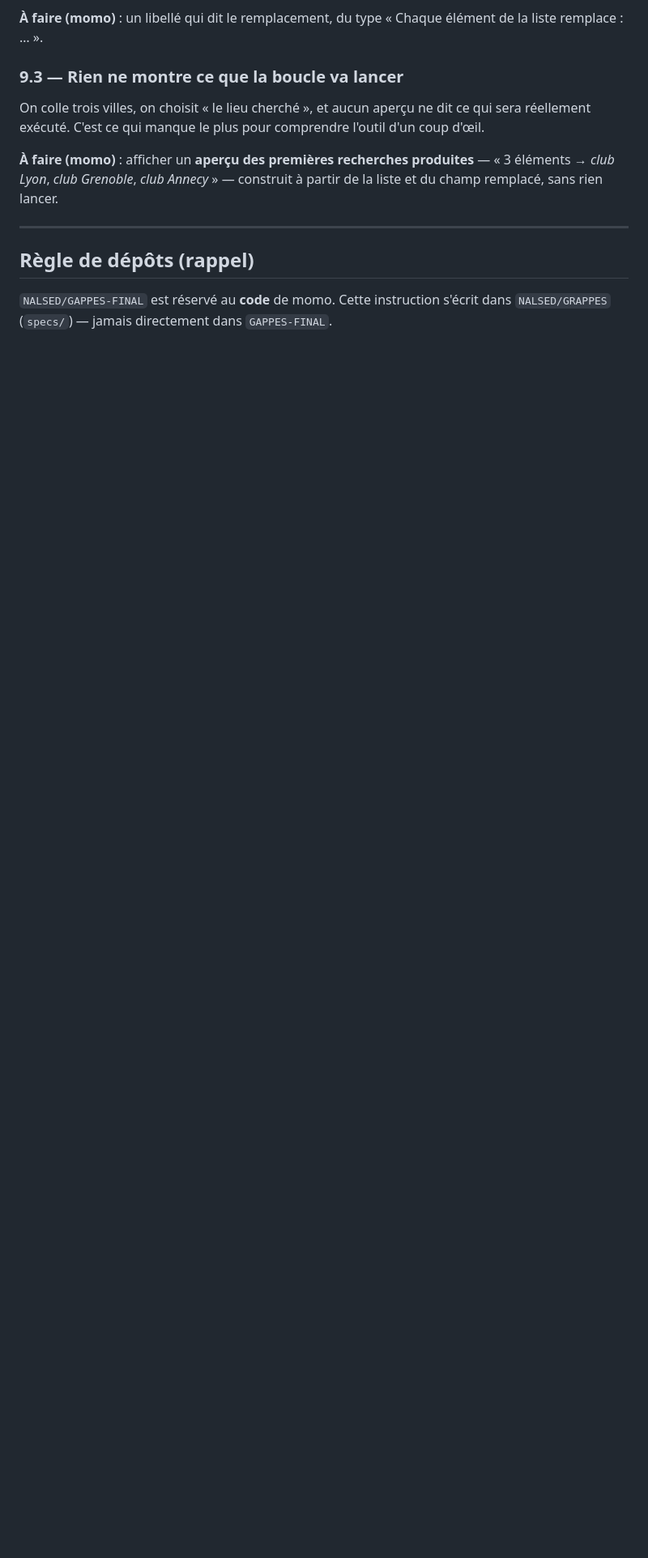
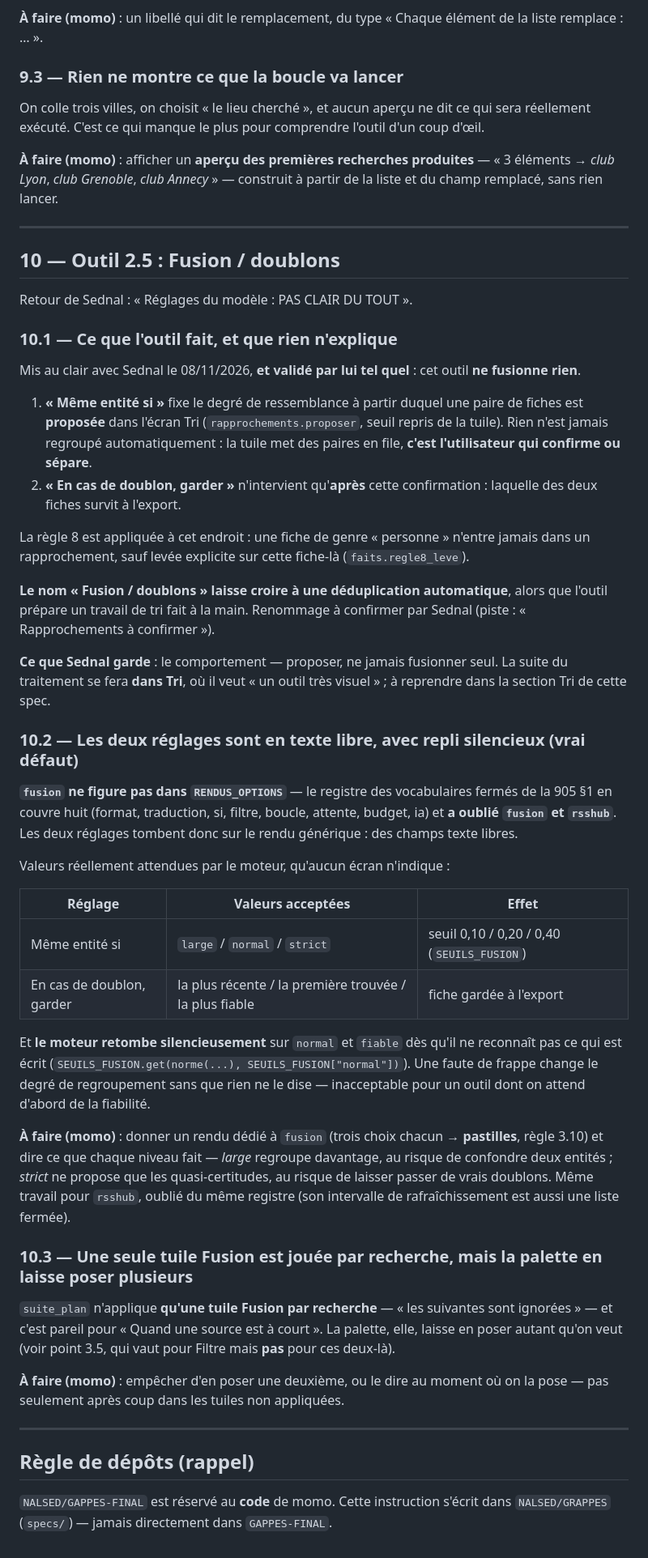
Before and after one commit to NALSED/GRAPPES, a Markdown page: specs/908-retour-sednal-08-11.md, the part around one of its changes. Shown at 81% size. GitHub-like rendering; blank space fills up the shorter version.

Commit message:
908 point 10 : Fusion / doublons, un outil qui ne fusionne pas
Mis au clair et validé par Sednal : la tuile ne regroupe rien toute
seule, elle propose des paires que l'utilisateur confirme ou sépare
dans Tri, et « garder » ne sert qu'après cette confirmation. Le
comportement est gardé tel quel ; la suite se traitera dans Tri, que
Sednal veut « très visuel ». Le nom, lui, laisse croire à une
déduplication automatique — renommage à confirmer.

Vrai défaut : fusion (et rsshub) ont été oubliés du registre des
vocabulaires fermés de la 905 §1. Leurs réglages sont donc en texte
libre, et le moteur retombe silencieusement sur « normal » et
« fiable » dès qu'il ne reconnaît pas ce qui est écrit — une faute de
frappe change le degré de regroupement sans rien dire.

Et une seule tuile Fusion est jouée par recherche, alors que la palette
en laisse poser plusieurs.

Co-Authored-By: Claude Opus 5 <noreply@anthropic.com>
Claude-Session: https://claude.ai/code/session_01UxKqWN53pjrJHwo76HFXzc

```diff
--- a/specs/908-retour-sednal-08-11.md
+++ b/specs/908-retour-sednal-08-11.md
@@ -568,6 +568,62 @@ lancer.
 
 ---
 
+## 10 — Outil 2.5 : Fusion / doublons
+
+Retour de Sednal : « Réglages du modèle : PAS CLAIR DU TOUT ».
+
+### 10.1 — Ce que l'outil fait, et que rien n'explique
+
+Mis au clair avec Sednal le 08/11/2026, **et validé par lui tel quel** : cet outil **ne fusionne rien**.
+
+1. **« Même entité si »** fixe le degré de ressemblance à partir duquel une paire de fiches est **proposée**
+   dans l'écran Tri (`rapprochements.proposer`, seuil repris de la tuile). Rien n'est jamais regroupé
+   automatiquement : la tuile met des paires en file, **c'est l'utilisateur qui confirme ou sépare**.
+2. **« En cas de doublon, garder »** n'intervient qu'**après** cette confirmation : laquelle des deux fiches
+   survit à l'export.
+
+La règle 8 est appliquée à cet endroit : une fiche de genre « personne » n'entre jamais dans un
+rapprochement, sauf levée explicite sur cette fiche-là (`faits.regle8_leve`).
+
+**Le nom « Fusion / doublons » laisse croire à une déduplication automatique**, alors que l'outil prépare un
+travail de tri fait à la main. Renommage à confirmer par Sednal (piste : « Rapprochements à confirmer »).
+
+**Ce que Sednal garde** : le comportement — proposer, ne jamais fusionner seul. La suite du traitement se
+fera **dans Tri**, où il veut « un outil très visuel » ; à reprendre dans la section Tri de cette spec.
+
+### 10.2 — Les deux réglages sont en texte libre, avec repli silencieux (vrai défaut)
+
+**`fusion` ne figure pas dans `RENDUS_OPTIONS`** — le registre des vocabulaires fermés de la 905 §1 en
+couvre huit (format, traduction, si, filtre, boucle, attente, budget, ia) et **a oublié `fusion` et
+`rsshub`**. Les deux réglages tombent donc sur le rendu générique : des champs texte libres.
+
+Valeurs réellement attendues par le moteur, qu'aucun écran n'indique :
+
+| Réglage | Valeurs acceptées | Effet |
+|---|---|---|
+| Même entité si | `large` / `normal` / `strict` | seuil 0,10 / 0,20 / 0,40 (`SEUILS_FUSION`) |
+| En cas de doublon, garder | la plus récente / la première trouvée / la plus fiable | fiche gardée à l'export |
+
+Et **le moteur retombe silencieusement** sur `normal` et `fiable` dès qu'il ne reconnaît pas ce qui est
+écrit (`SEUILS_FUSION.get(norme(...), SEUILS_FUSION["normal"])`). Une faute de frappe change le degré de
+regroupement sans que rien ne le dise — inacceptable pour un outil dont on attend d'abord de la fiabilité.
+
+**À faire (momo)** : donner un rendu dédié à `fusion` (trois choix chacun → **pastilles**, règle 3.10) et
+dire ce que chaque niveau fait — *large* regroupe davantage, au risque de confondre deux entités ; *strict*
+ne propose que les quasi-certitudes, au risque de laisser passer de vrais doublons. Même travail pour
+`rsshub`, oublié du même registre (son intervalle de rafraîchissement est aussi une liste fermée).
+
+### 10.3 — Une seule tuile Fusion est jouée par recherche, mais la palette en laisse poser plusieurs
+
+`suite_plan` n'applique **qu'une tuile Fusion par recherche** — « les suivantes sont ignorées » — et c'est
+pareil pour « Quand une source est à court ». La palette, elle, laisse en poser autant qu'on veut (voir
+point 3.5, qui vaut pour Filtre mais **pas** pour ces deux-là).
+
+**À faire (momo)** : empêcher d'en poser une deuxième, ou le dire au moment où on la pose — pas seulement
+après coup dans les tuiles non appliquées.
+
+---
+
 ## Règle de dépôts (rappel)
 
 `NALSED/GAPPES-FINAL` est réservé au **code** de momo. Cette instruction s'écrit dans `NALSED/GRAPPES`
```
Also changed, not shown: other parts of specs/908-retour-sednal-08-11.md (+1 -1 lines).
